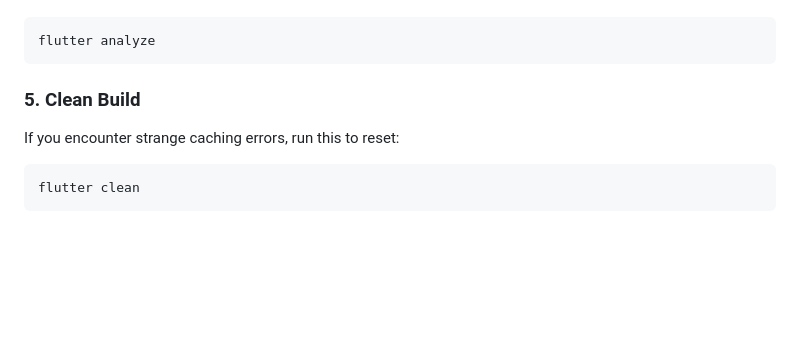
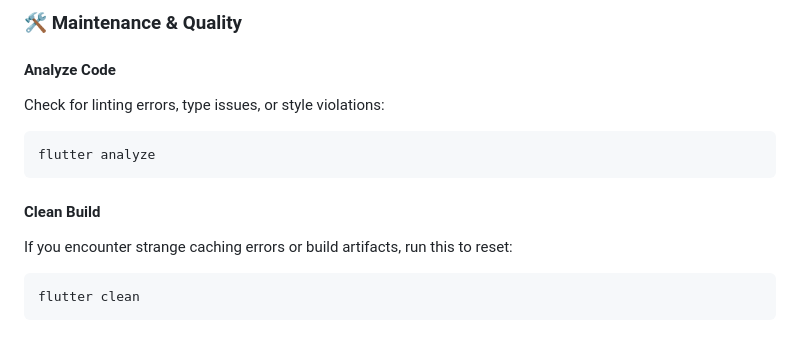
Before and after one commit to khonager/Trans, a Markdown page: README.md, the part around one of its changes. Drawn GitHub-style; blank space fills up the shorter version.

````diff
--- a/README.md
+++ b/README.md
@@ -85,9 +147,13 @@ Check for linting errors or style issues:
+### 🛠 Maintenance & Quality
+
+#### Analyze Code
+Check for linting errors, type issues, or style violations:
 ```bash
 flutter analyze
 ```
 
-### 5. Clean Build
-If you encounter strange caching errors, run this to reset:
+#### Clean Build
+If you encounter strange caching errors or build artifacts, run this to reset:
 ```bash
 flutter clean
 ```
````
Also changed, not shown: other parts of README.md (+70 -8 lines).
